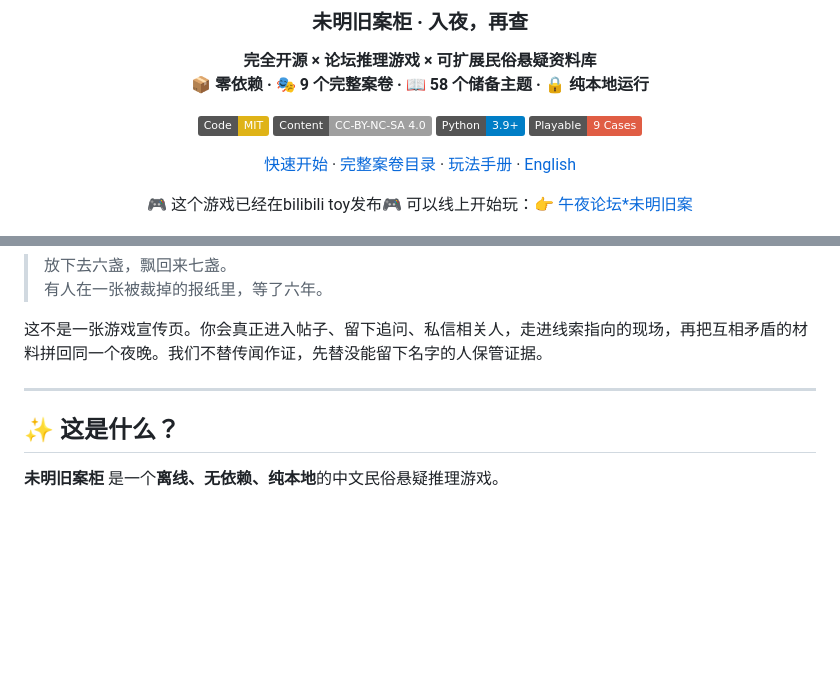
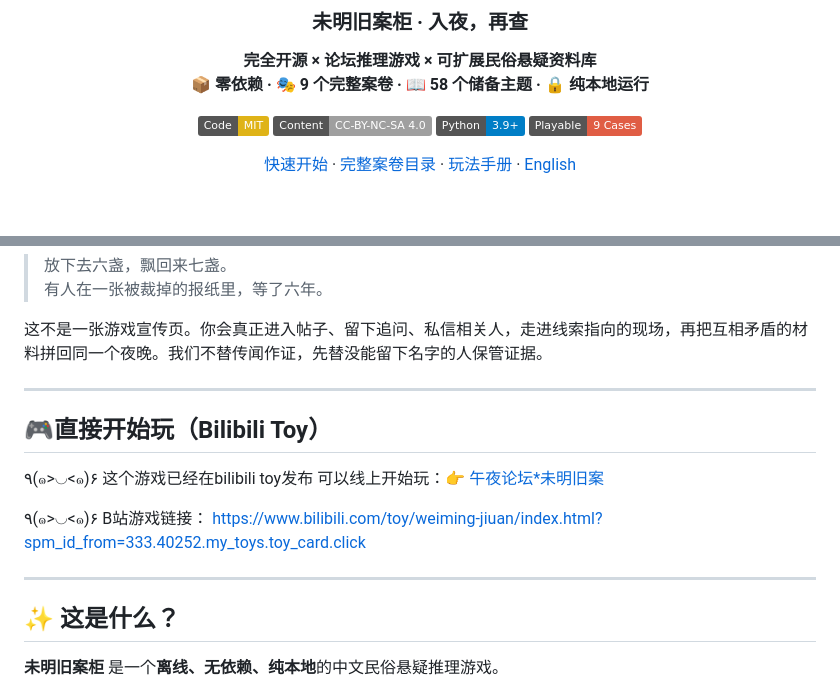
Before and after one commit to momozi1996/awesome-chinese-folk-game, a Markdown page: README.md, 2 parts joined by grey strips. Rendered like a GitHub page; badges without logos; blank space fills up the shorter version.

```diff
--- a/README.md
+++ b/README.md
@@ -14,7 +14,6 @@
 
 [快速开始](#-快速开始) · [完整案卷目录](docs/case_list.md) · [玩法手册](docs/game_manual.md) · [English](#english)
 
-🎮 这个游戏已经在bilibili toy发布🎮 可以线上开始玩：👉 [午夜论坛*未明旧案](https://www.bilibili.com/toy/weiming-jiuan/index.html)
 
 ![未明旧案柜封面](assets/cover_banner.png)
 
@@ -26,8 +25,18 @@
 
 这不是一张游戏宣传页。你会真正进入帖子、留下追问、私信相关人，走进线索指向的现场，再把互相矛盾的材料拼回同一个夜晚。我们不替传闻作证，先替没能留下名字的人保管证据。
 
+---
+
+## 🎮直接开始玩（Bilibili Toy）
+٩(๑>◡<๑)۶ 这个游戏已经在bilibili toy发布
+可以线上开始玩：👉 [午夜论坛*未明旧案](https://www.bilibili.com/toy/weiming-jiuan/index.html)
+
+٩(๑>◡<๑)۶ B站游戏链接：
+https://www.bilibili.com/toy/weiming-jiuan/index.html?spm_id_from=333.40252.my_toys.toy_card.click
+
 
 ---
+
 
 ## ✨ 这是什么？
 
```
